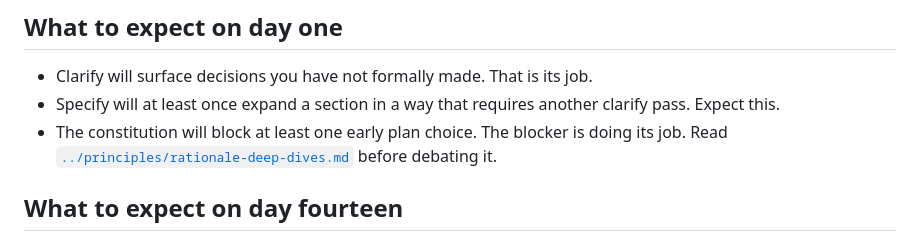
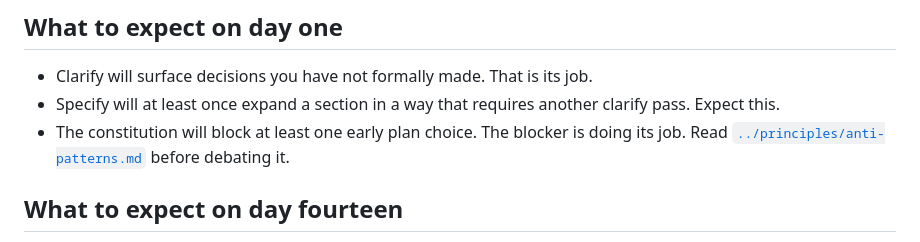
Before and after one commit to mlinarik/foundry-security-spec, a Markdown page: docs/adoption/quickstart.md, the part around the change. Drawn GitHub-style.

Commit message:
docs(adoption): replace rationale-deep-dives reference with anti-patterns
The rationale-deep-dives.md file is being removed because anti-patterns.md
sufficiently covers the same material.

Co-authored-by: Cursor <cursoragent@cursor.com>

```diff
--- a/docs/adoption/quickstart.md
+++ b/docs/adoption/quickstart.md
@@ -111,7 +111,7 @@ After milestones, run `/speckit.analyze` to detect drift between spec, plan, tas
 
 - Clarify will surface decisions you have not formally made. That is its job.
 - Specify will at least once expand a section in a way that requires another clarify pass. Expect this.
-- The constitution will block at least one early plan choice. The blocker is doing its job. Read [`../principles/rationale-deep-dives.md`](../principles/rationale-deep-dives.md) before debating it.
+- The constitution will block at least one early plan choice. The blocker is doing its job. Read [`../principles/anti-patterns.md`](../principles/anti-patterns.md) before debating it.
 
 ## What to expect on day fourteen
 
```
